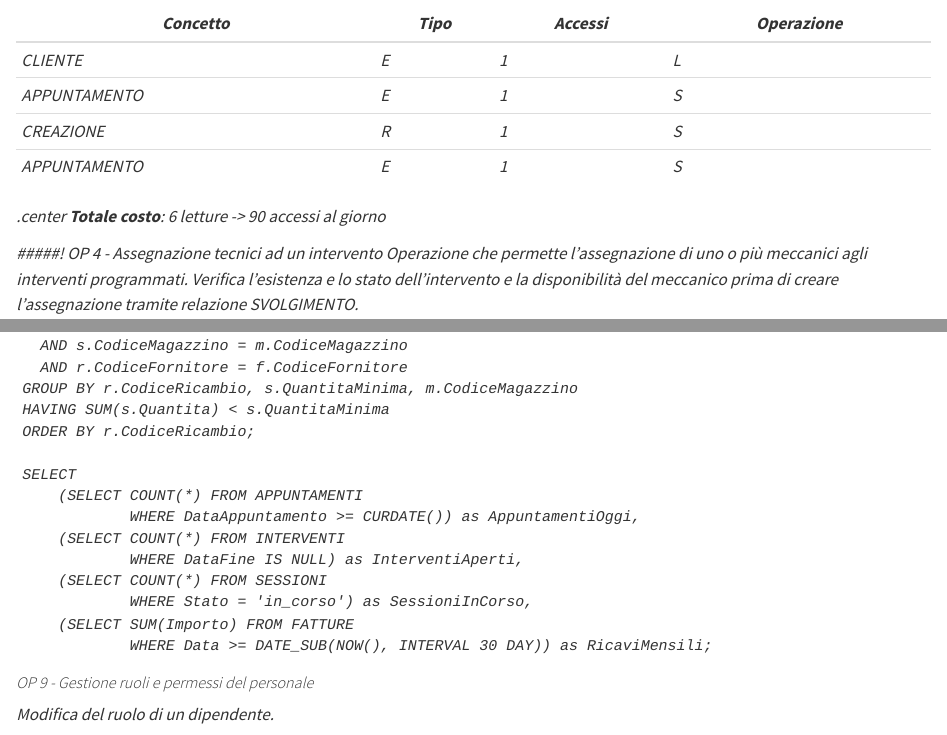
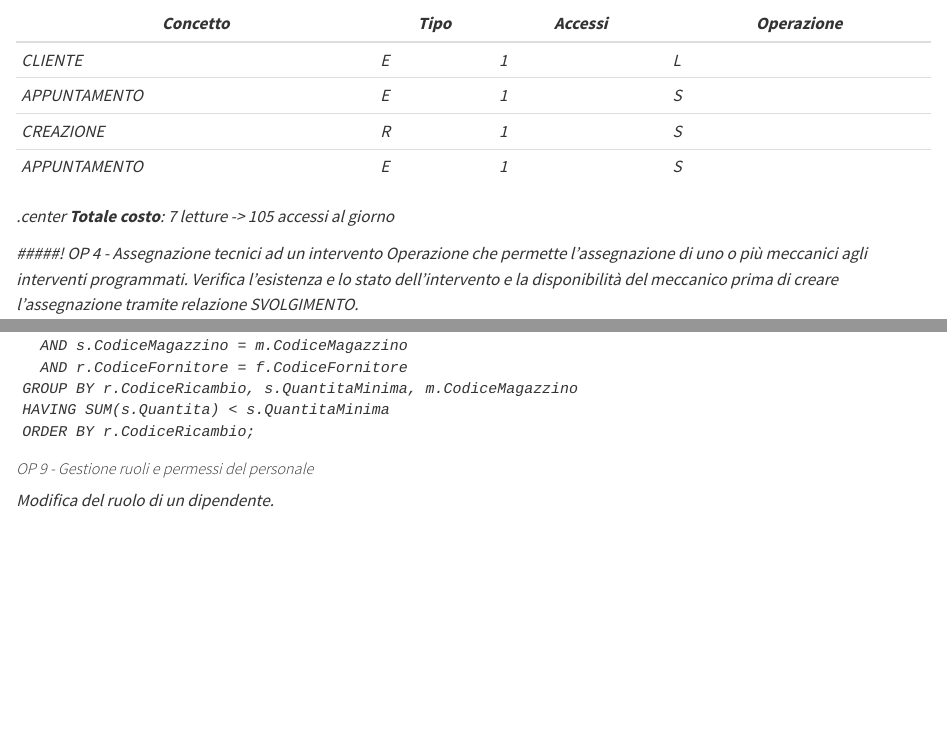
Before and after one commit to D3stan/motorcycle-repair-shop-MS, a Quarto document (report/report.qmd): the page in a window 1100 px wide, from 8560 px down, and a second part further down, joined at a grey line. Rendered offline with R 4.5, knitr and Pandoc in place of Quarto, with nearby package versions.

Commit message:
small typo fixes

```diff
--- a/report/report.qmd
+++ b/report/report.qmd
@@ -213,7 +213,7 @@ Gestisce la prenotazione di appuntamenti da parte dei clienti tramite relazione
 | APPUNTAMENTO | E | 1 | S
 
 .center
-    **Totale costo**: 6 letture -> 90 accessi al giorno
+    **Totale costo**: 7 letture -> 105 accessi al giorno
 
 
 #####! OP 4 - Assegnazione tecnici ad un intervento
@@ -663,16 +663,6 @@ Esempi di query semplici per popolare la dashboard.
     HAVING SUM(s.Quantita) < s.QuantitaMinima
     ORDER BY r.CodiceRicambio;
 
-    SELECT
-        (SELECT COUNT(*) FROM APPUNTAMENTI
-				WHERE DataAppuntamento >= CURDATE()) as AppuntamentiOggi,
-        (SELECT COUNT(*) FROM INTERVENTI
-				WHERE DataFine IS NULL) as InterventiAperti,
-        (SELECT COUNT(*) FROM SESSIONI
-				WHERE Stato = 'in_corso') as SessioniInCorso,
-        (SELECT SUM(Importo) FROM FATTURE
-				WHERE Data >= DATE_SUB(NOW(), INTERVAL 30 DAY)) as RicaviMensili;
-
 
 ##### OP 9 - Gestione ruoli e permessi del personale
 Modifica del ruolo di un dipendente.
```
Also changed, not shown: report/report.qmd (10 more changed lines).
